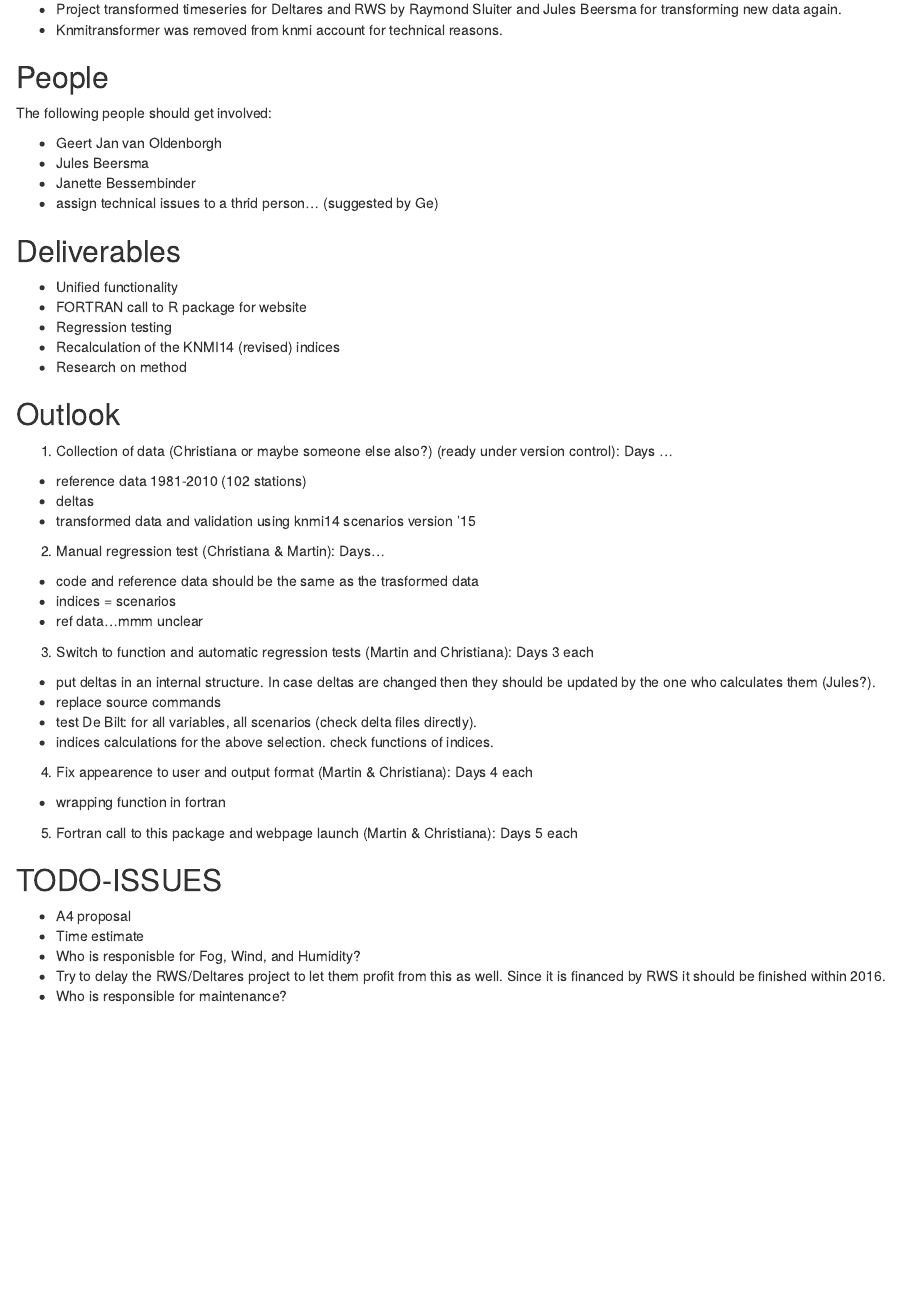
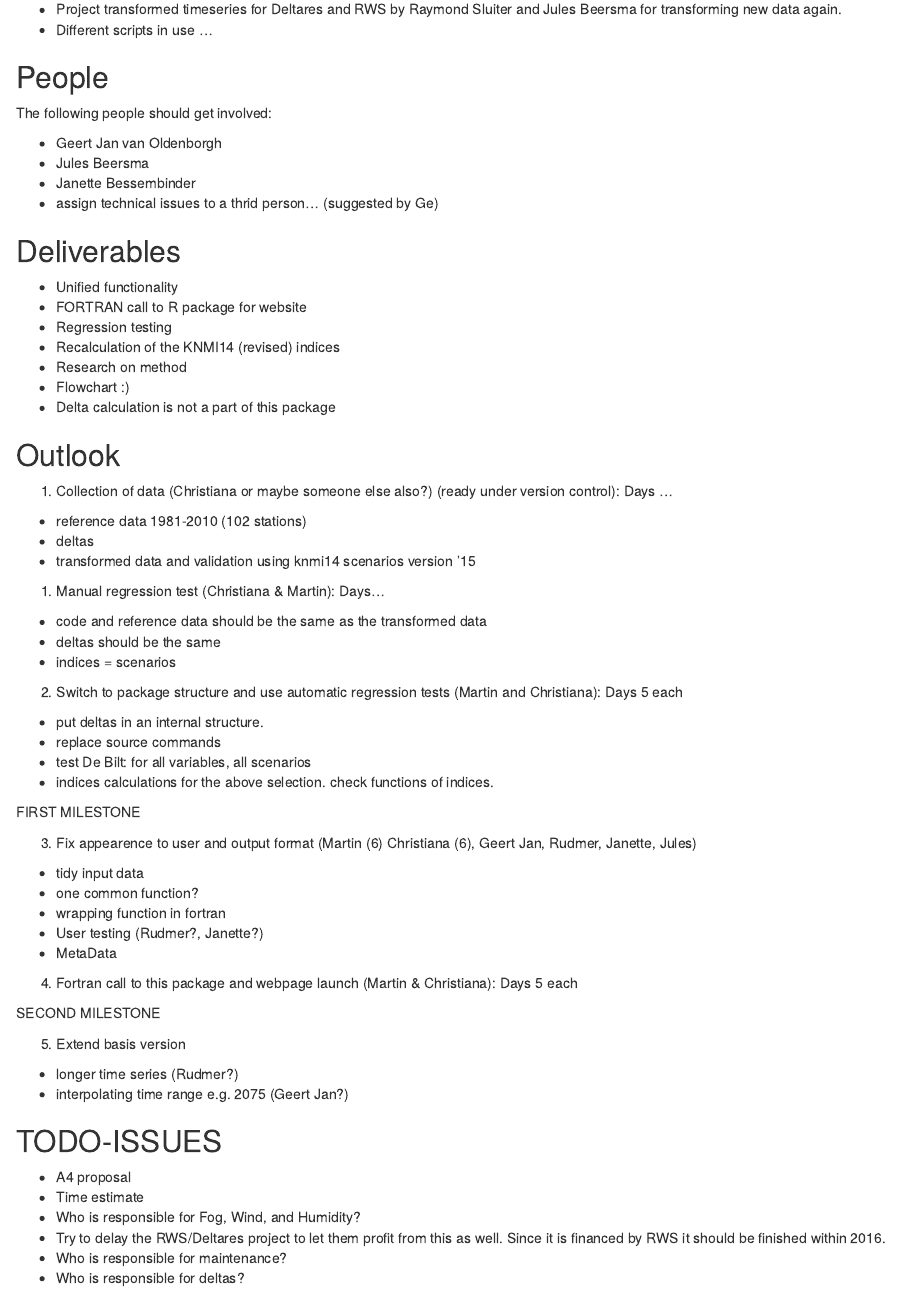
Before and after one commit to KNMI/knmitransformer, an R Markdown document (Proposal.Rmd): the page in a window 1100 px wide, from 370 px down. Rendered offline with R 4.5, knitr and Pandoc, with nearby package versions.

Commit message:
Updated proposal

````diff
--- a/Proposal.Rmd
+++ b/Proposal.Rmd
@@ -2,7 +2,7 @@
 title: "Proposal for knmitransformer package"
 author: "Christiana Photiadou and Martin Roth"
 date: "July 19, 2016"
-output: word_document
+output: html_document
 ---
 
 ```{r setup, include=FALSE}
@@ -19,7 +19,7 @@ knitr::opts_chunk$set(echo = TRUE)
 
 ## Trigger
 - Project transformed timeseries for Deltares and RWS by Raymond Sluiter and Jules Beersma for transforming new data again.
-- Knmitransformer was removed from knmi account for technical reasons.
+- Different scripts in use ...
 
 ## People
 The following people should get involved:
@@ -35,6 +35,8 @@ The following people should get involved:
 - Regression testing
 - Recalculation of the KNMI14 (revised) indices
 - Research on method
+- Flowchart :)
+- Delta calculation is not a part of this package
 
 ## Outlook
 1. Collection of data (Christiana or maybe someone else also?) (ready under version control): Days ...
@@ -42,26 +44,38 @@ The following people should get involved:
 - deltas
 - transformed data and validation using knmi14 scenarios version '15
 
-2. Manual regression test (Christiana & Martin): Days...
-- code and reference data should be the same as the trasformed data
+1. Manual regression test (Christiana & Martin): Days...
+- code and reference data should be the same as the transformed data
+- deltas should be the same
 - indices = scenarios
-- ref data...mmm unclear
 
-3. Switch to function and automatic regression tests (Martin and Christiana): Days 3 each
-- put deltas in an internal structure. In case deltas are changed then they should be updated by the one who calculates them (Jules?).
+2. Switch to package structure and use automatic regression tests (Martin and Christiana): Days 5 each
+- put deltas in an internal structure.
 - replace source commands
-- test De Bilt: for all variables, all scenarios (check delta files directly).
+- test De Bilt: for all variables, all scenarios
 - indices calculations for the above selection. check functions of indices.
 
-4. Fix appearence to user and output format (Martin & Christiana): Days 4 each
+FIRST MILESTONE
+
+3. Fix appearence to user and output format (Martin (6) Christiana (6), Geert Jan, Rudmer, Janette, Jules)
+- tidy input data
+- one common function?
 - wrapping function in fortran
+- User testing (Rudmer?, Janette?)
+- MetaData
 
-5. Fortran call to this package and webpage launch (Martin & Christiana): Days 5 each
+4. Fortran call to this package and webpage launch (Martin & Christiana): Days 5 each
 
+SECOND MILESTONE
+
+5. Extend basis version
+- longer time series (Rudmer?)
+- interpolating time range e.g. 2075 (Geert Jan?)
 
 ## TODO-ISSUES
 - A4 proposal
 - Time estimate
-- Who is responisble for Fog, Wind, and Humidity?
+- Who is responsible for Fog, Wind, and Humidity?
 - Try to delay the RWS/Deltares project to let them profit from this as well. Since it is financed by RWS it should be finished within 2016.
 - Who is responsible for maintenance?
+- Who is responsible for deltas?
````
Also changed, not shown: 1 other file.
